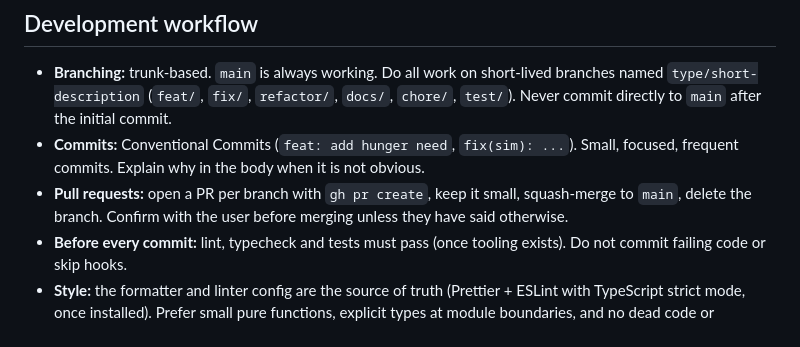
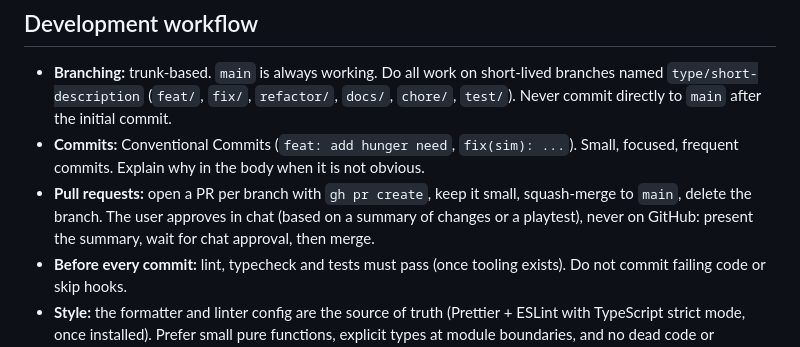
Before and after one commit to rhausch/medieval-economy, a Markdown page: CLAUDE.md, the part around the change. GitHub-like rendering.

Commit message:
docs: PR approval happens in chat
Co-Authored-By: Claude Sonnet 5 <noreply@anthropic.com>

```diff
--- a/CLAUDE.md
+++ b/CLAUDE.md
@@ -21,7 +21,7 @@ TypeScript, Vite, Canvas 2D rendering, Vitest. No framework for the sim core.
 ## Development workflow
 - **Branching:** trunk-based. `main` is always working. Do all work on short-lived branches named `type/short-description` (`feat/`, `fix/`, `refactor/`, `docs/`, `chore/`, `test/`). Never commit directly to `main` after the initial commit.
 - **Commits:** Conventional Commits (`feat: add hunger need`, `fix(sim): ...`). Small, focused, frequent commits. Explain why in the body when it is not obvious.
-- **Pull requests:** open a PR per branch with `gh pr create`, keep it small, squash-merge to `main`, delete the branch. Confirm with the user before merging unless they have said otherwise.
+- **Pull requests:** open a PR per branch with `gh pr create`, keep it small, squash-merge to `main`, delete the branch. The user approves in chat (based on a summary of changes or a playtest), never on GitHub: present the summary, wait for chat approval, then merge.
 - **Before every commit:** lint, typecheck and tests must pass (once tooling exists). Do not commit failing code or skip hooks.
 - **Style:** the formatter and linter config are the source of truth (Prettier + ESLint with TypeScript strict mode, once installed). Prefer small pure functions, explicit types at module boundaries, and no dead code or speculative abstractions. Match surrounding code.
 - **Testing:** every sim rule gets unit tests. Determinism (same seed gives same result) and conservation tests are required for economy changes. Headless experiment runs live in `scripts/`.
```
